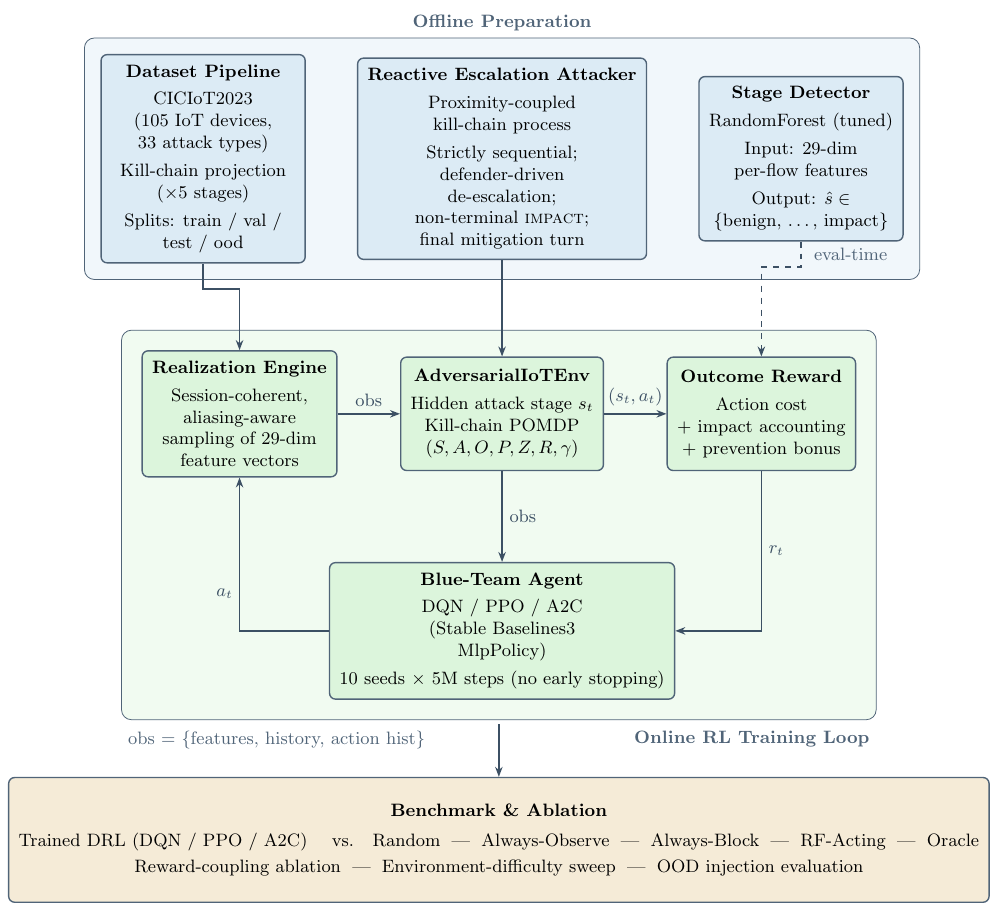
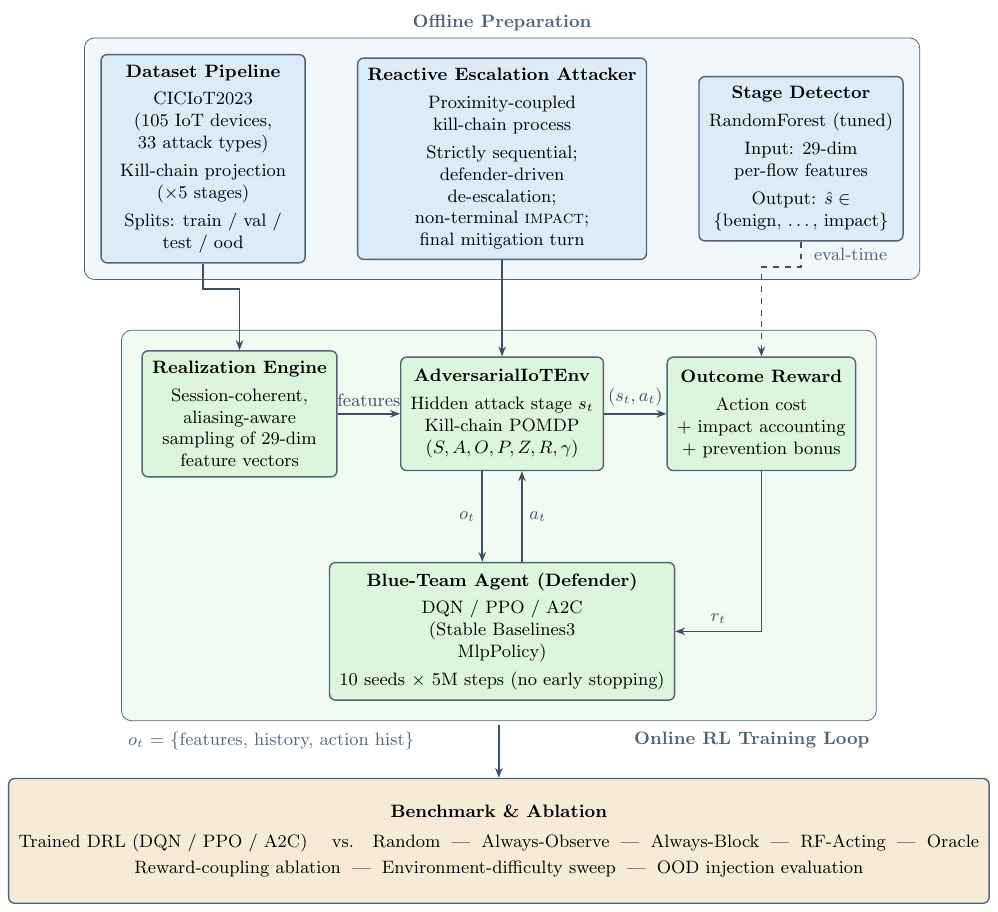
Before and after one commit to feli-santos/rl-iot-defense-system, a LaTeX figure (tex/figs/architecture_diagram.tex): the whole page. Compiled offline with pdfLaTeX.

Commit message:
thesis: fix architecture diagram control-loop arrows
- reroute so action a_t flows agent -> environment and observation o_t
  flows environment -> agent (split vertical channel)
- relabel the realizer -> environment arrow as 'features'
- label the agent node 'Blue-Team Agent (Defender)'
- update the observation legend to o_t = {features, history, action hist}
- regenerate the compiled PDF

```diff
--- a/tex/figs/architecture_diagram.tex
+++ b/tex/figs/architecture_diagram.tex
@@ -127,7 +127,7 @@
 % --- RL Agent ---
 \node[envBox, fill=colOnline,
       below=1.6cm of env] (agent) {
-  \textbf{Blue-Team Agent}\\[3pt]
+  \textbf{Blue-Team Agent (Defender)}\\[3pt]
    DQN / PPO / A2C\\
    (Stable Baselines3\\
     MlpPolicy)\\[3pt]
@@ -171,20 +171,23 @@
 \node[font=\small, text=colBorder, anchor=west]
     at ([xshift=3pt,yshift=-0.22cm]detector.south) {eval-time};
 
-% Realizer ↔ Env
-\draw[arr] (realizer.east) -- node[above, font=\small]{obs} (env.west);
+% Realizer → Env (sampled feature rows feed the environment)
+\draw[arr] (realizer.east) -- node[above, font=\small]{features} (env.west);
 
-% Env ↔ Reward
+% Env → Reward (transition consequence)
 \draw[arr] (env.east) -- node[above, font=\small]{$(s_t,a_t)$} (reward.west);
+
+% Reward → Agent (scalar reward)
 \draw[arr] (reward.south) |- (agent.east)
-    node[near start, right, font=\small]{$r_t$};
+    node[near end, above, font=\small]{$r_t$};
 
-% Env → Agent
-\draw[arr] (env.south) -- node[midway, right, font=\small]{obs} (agent.north);
+% Env → Agent (observation, left half of the vertical channel)
+\draw[arr] ([xshift=-0.35cm]env.south) -- node[left, font=\small]{$o_t$}
+    ([xshift=-0.35cm]agent.north);
 
-% Agent → Env (action)
-\draw[arr] (agent.west) -| (realizer.south)
-    node[pos=0.62, left, font=\small, inner sep=3pt]{$a_t$};
+% Agent → Env (action, right half of the vertical channel)
+\draw[arr] ([xshift=0.35cm]agent.north) -- node[right, font=\small]{$a_t$}
+    ([xshift=0.35cm]env.south);
 
 % Online loop to benchmark
 \draw[arr] ([yshift=-2pt]stageII.south) -- (bench.north);
@@ -194,7 +197,7 @@
 %% ==============================================================
 \node[font=\small, align=left, text=colBorder,
       below right=2pt and 0pt of stageII.south west, anchor=north west] {
-  obs = \{features, history, action hist\}
+  $o_t$ = \{features, history, action hist\}
 };
 \node[groupLabel, below left=2pt and 0pt of stageII.south east,
       anchor=north east] {Online RL Training Loop};
```
Also changed, not shown: tex/figs/architecture_diagram.pdf.
